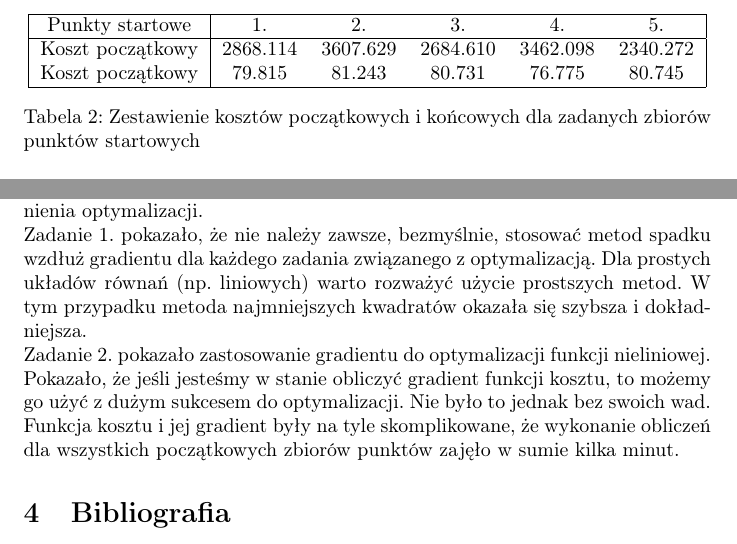
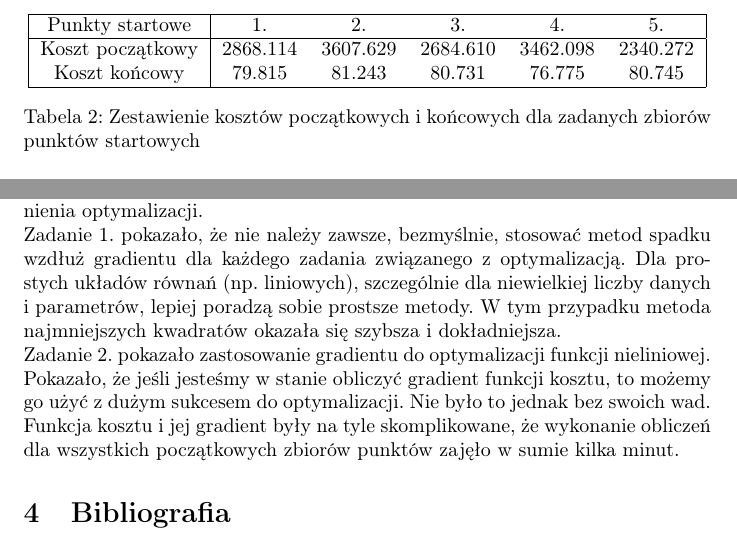
Before and after one commit to Mosder/agh, a LaTeX document (sem4/mownit/lab11/lab11.tex): two parts of pages 5 and 6 of 6, joined at a grey line, cut so that both start at the same text. Compiled offline with pdfLaTeX.

Commit message:
mownit 11 fix

```diff
--- a/sem4/mownit/lab11/lab11.tex
+++ b/sem4/mownit/lab11/lab11.tex
@@ -113,7 +113,7 @@ Obliczenia należało przeprowadzić dla pięciu różnych, losowych inicjalizac
         Punkty startowe & 1. & 2. & 3. & 4. & 5. \\
         \hline
         Koszt początkowy & $2868.114$ & $3607.629$ & $2684.610$ & $3462.098$ & $2340.272$ \\
-        Koszt początkowy & $79.815$ & $81.243$ & $80.731$ & $76.775$ & $80.745$ \\
+        Koszt końcowy & $79.815$ & $81.243$ & $80.731$ & $76.775$ & $80.745$ \\
         \hline
     \end{tabular}
     \caption{Zestawienie kosztów początkowych i końcowych dla zadanych zbiorów punktów startowych}
@@ -139,7 +139,7 @@ Jak widać z podanych rysunków (Rysunek 2, 3), znaleziona ścieżka, używając
 \section{Podsumowanie}
 Zadania z tego laboratorium pokazały metody rozwiązywania zadań z zagadnienia optymalizacji.
 \\
-Zadanie 1. pokazało, że nie należy zawsze, bezmyślnie, stosować metod spadku wzdłuż gradientu dla każdego zadania związanego z optymalizacją. Dla prostych układów równań (np. liniowych) warto rozważyć użycie prostszych metod. W tym przypadku metoda najmniejszych kwadratów okazała się szybsza i dokładniejsza.
+Zadanie 1. pokazało, że nie należy zawsze, bezmyślnie, stosować metod spadku wzdłuż gradientu dla każdego zadania związanego z optymalizacją. Dla prostych układów równań (np. liniowych), szczególnie dla niewielkiej liczby danych i parametrów, lepiej poradzą sobie prostsze metody. W tym przypadku metoda najmniejszych kwadratów okazała się szybsza i dokładniejsza.
 \\
 Zadanie 2. pokazało zastosowanie gradientu do optymalizacji funkcji nieliniowej. Pokazało, że jeśli jesteśmy w stanie obliczyć gradient funkcji kosztu, to możemy go użyć z dużym sukcesem do optymalizacji. Nie było to jednak bez swoich wad. Funkcja kosztu i jej gradient były na tyle skomplikowane, że wykonanie obliczeń dla wszystkich początkowych zbiorów punktów zajęło w sumie kilka minut.
 \section{Bibliografia}
```
Also changed, not shown: sem4/mownit/lab11/sprawozdanie-poprawione.pdf (added).
